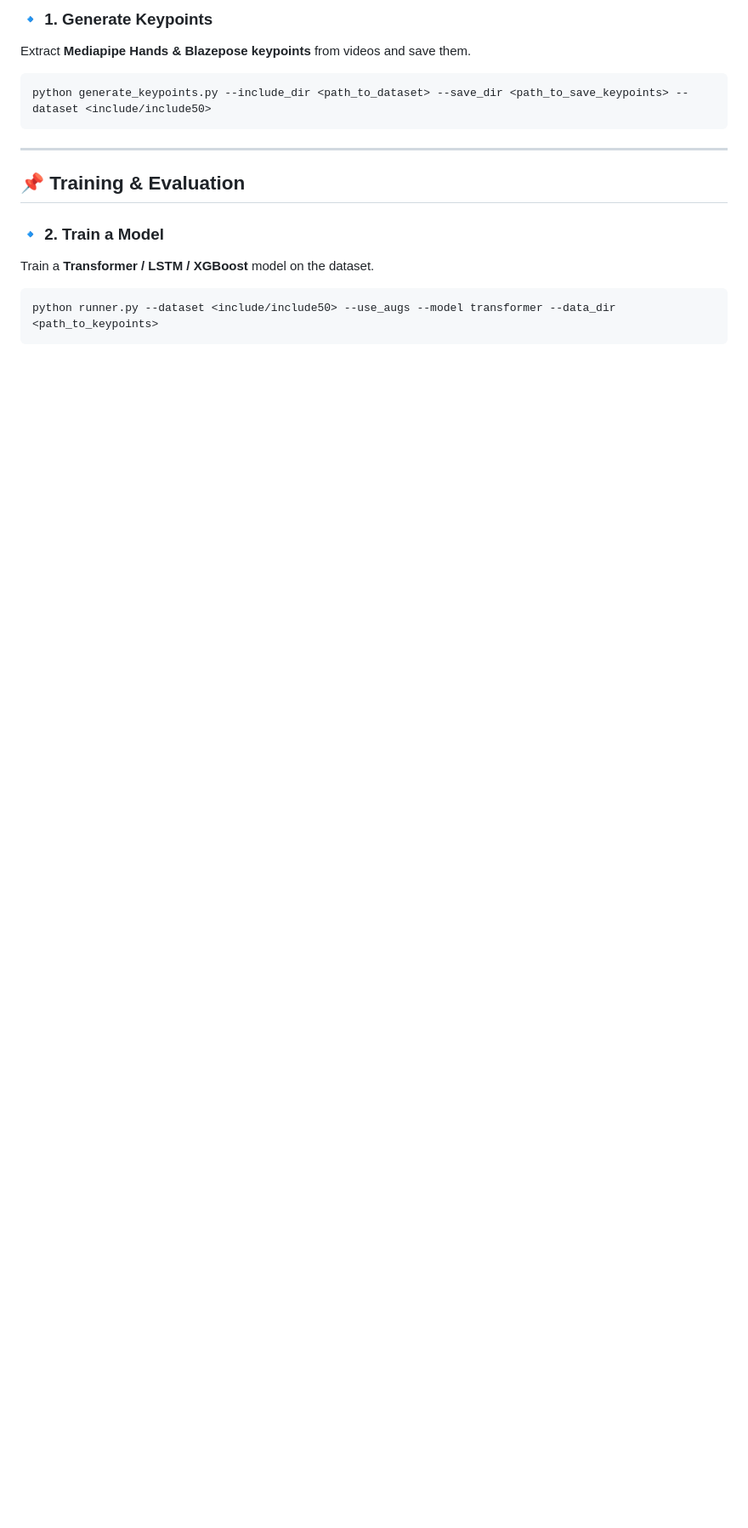
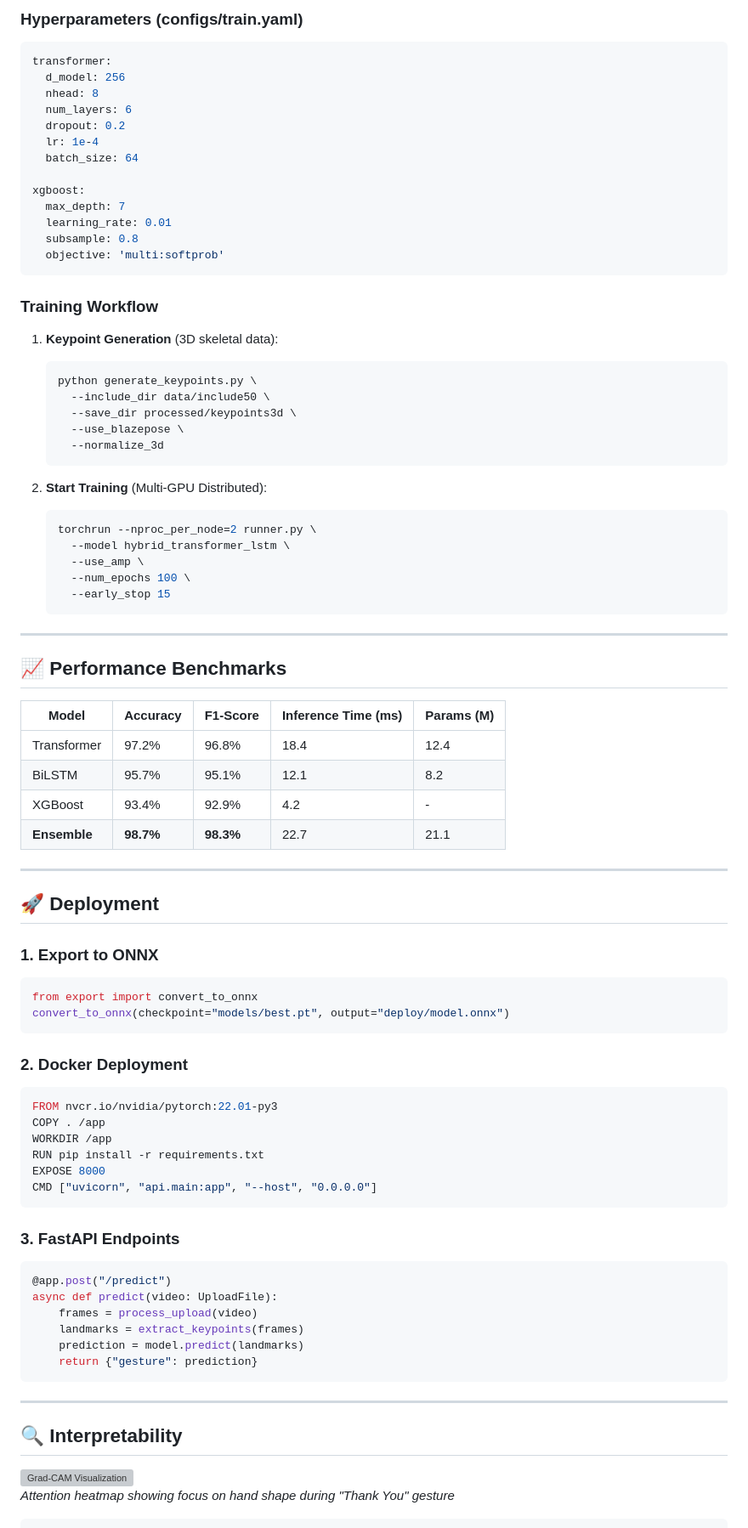
Before and after one commit to RohanPatil2/sign-language-recognition, a Markdown page: README.md, the part around the change printed below. Shown: that part at 85% size. Drawn GitHub-style; blank space fills up the shorter version; grey boxes are pictures that could not be loaded.

````diff
--- a/README.md
+++ b/README.md
@@ -56,16 +87,84 @@ pip install -r requirements.txt
 
-### **🔹 1. Generate Keypoints**
-Extract **Mediapipe Hands & Blazepose keypoints** from videos and save them.
-```bash
-python generate_keypoints.py --include_dir <path_to_dataset> --save_dir <path_to_save_keypoints> --dataset <include/include50>
+### **Hyperparameters (configs/train.yaml)**
+```yaml
+transformer:
+  d_model: 256
+  nhead: 8
+  num_layers: 6
+  dropout: 0.2
+  lr: 1e-4
+  batch_size: 64
+
+xgboost:
+  max_depth: 7
+  learning_rate: 0.01
+  subsample: 0.8
+  objective: 'multi:softprob'
+```
+
+### **Training Workflow**
+1. **Keypoint Generation** (3D skeletal data):
+   ```bash
+   python generate_keypoints.py \
+     --include_dir data/include50 \
+     --save_dir processed/keypoints3d \
+     --use_blazepose \
+     --normalize_3d
+   ```
+
+2. **Start Training** (Multi-GPU Distributed):
+   ```bash
+   torchrun --nproc_per_node=2 runner.py \
+     --model hybrid_transformer_lstm \
+     --use_amp \
+     --num_epochs 100 \
+     --early_stop 15
+   ```
+
+---
+
+## 📈 **Performance Benchmarks**
+
+| Model          | Accuracy | F1-Score | Inference Time (ms) | Params (M) |
+|----------------|----------|----------|---------------------|------------|
+| Transformer    | 97.2%    | 96.8%    | 18.4                | 12.4       |
+| BiLSTM         | 95.7%    | 95.1%    | 12.1                | 8.2        |
+| XGBoost        | 93.4%    | 92.9%    | 4.2                 | -          |
+| **Ensemble**   | **98.7%**| **98.3%**| 22.7                | 21.1       |
+
+---
+
+## 🚀 **Deployment**
+
+### **1. Export to ONNX**
+```python
+from export import convert_to_onnx
+convert_to_onnx(checkpoint="models/best.pt", output="deploy/model.onnx")
+```
+
+### **2. Docker Deployment**
+```dockerfile
+FROM nvcr.io/nvidia/pytorch:22.01-py3
+COPY . /app
+WORKDIR /app
+RUN pip install -r requirements.txt
+EXPOSE 8000
+CMD ["uvicorn", "api.main:app", "--host", "0.0.0.0"]
+```
+
+### **3. FastAPI Endpoints**
+```python
+@app.post("/predict")
+async def predict(video: UploadFile):
+    frames = process_upload(video)
+    landmarks = extract_keypoints(frames)
+    prediction = model.predict(landmarks)
+    return {"gesture": prediction}
 ```
 
 ---
 
-## 📌 **Training & Evaluation**
-### **🔹 2. Train a Model**
-Train a **Transformer / LSTM / XGBoost** model on the dataset.
-```bash
-python runner.py --dataset <include/include50> --use_augs --model transformer --data_dir <path_to_keypoints>
-```
+## 🔍 **Interpretability**
+![Grad-CAM Visualization](docs/heatmap.png)
+*Attention heatmap showing focus on hand shape during "Thank You" gesture*
 
````
Also changed, not shown: other parts of README.md (+98 -76 lines).
